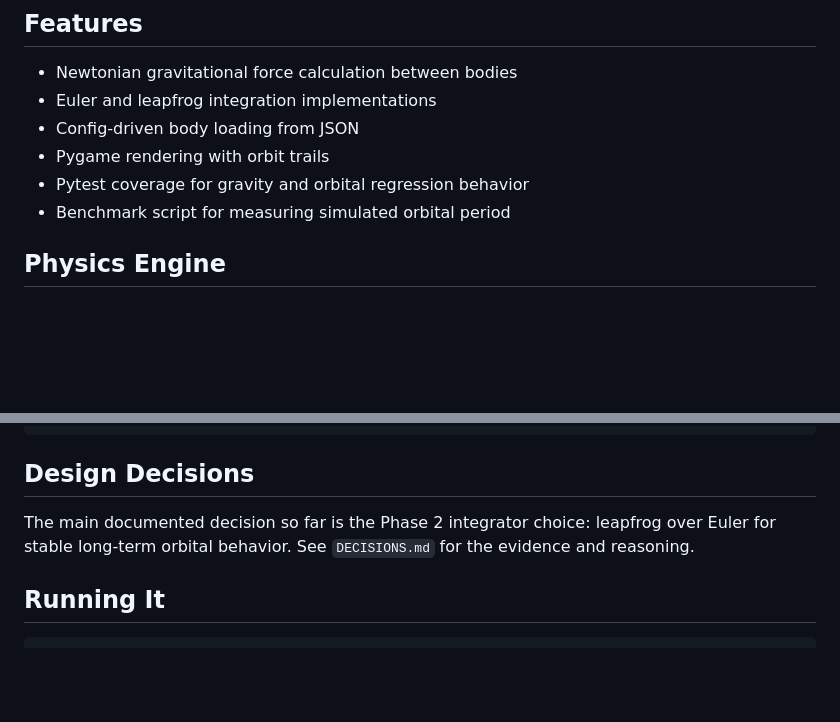
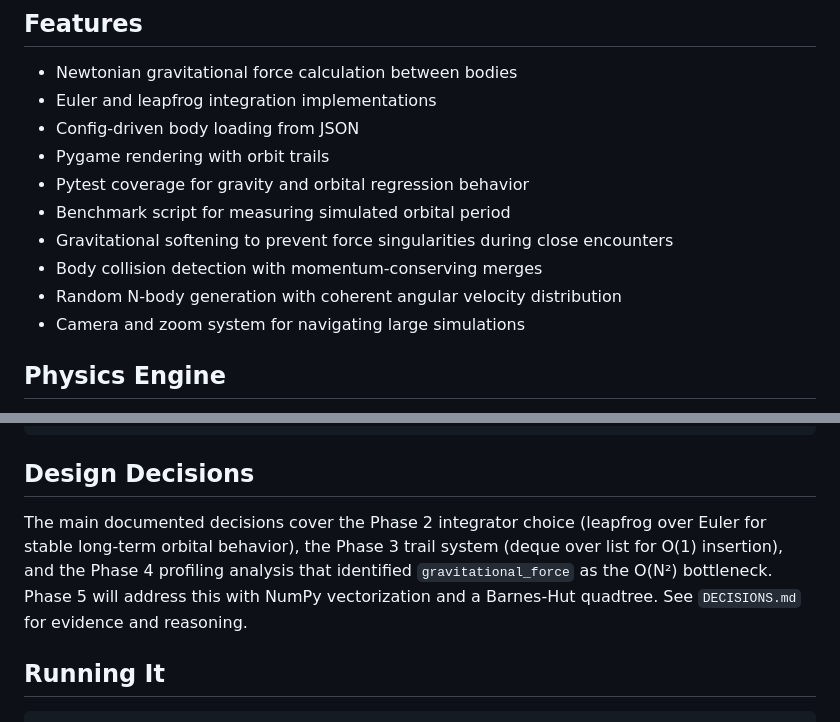
Before and after one commit to Coverst-ux/space-sim, a Markdown page: README.md, 2 parts joined by grey strips. GitHub-like rendering; blank space fills up the shorter version.

Commit message:
docs: update README to reflect Phase 3 and 4 additions

```diff
--- a/README.md
+++ b/README.md
@@ -31,6 +31,10 @@ Known values are taken from the NASA Planetary Fact Sheet. More bodies will be a
 - Pygame rendering with orbit trails
 - Pytest coverage for gravity and orbital regression behavior
 - Benchmark script for measuring simulated orbital period
+- Gravitational softening to prevent force singularities during close encounters
+- Body collision detection with momentum-conserving merges
+- Random N-body generation with coherent angular velocity distribution
+- Camera and zoom system for navigating large simulations
 
 ## Physics Engine
 
@@ -60,7 +64,7 @@ space-sim/
 
 ## Design Decisions
 
-The main documented decision so far is the Phase 2 integrator choice: leapfrog over Euler for stable long-term orbital behavior. See `DECISIONS.md` for the evidence and reasoning.
+The main documented decisions cover the Phase 2 integrator choice (leapfrog over Euler for stable long-term orbital behavior), the Phase 3 trail system (deque over list for O(1) insertion), and the Phase 4 profiling analysis that identified `gravitational_force` as the O(N²) bottleneck. Phase 5 will address this with NumPy vectorization and a Barnes-Hut quadtree. See `DECISIONS.md` for evidence and reasoning.
 
 ## Running It
 
```
